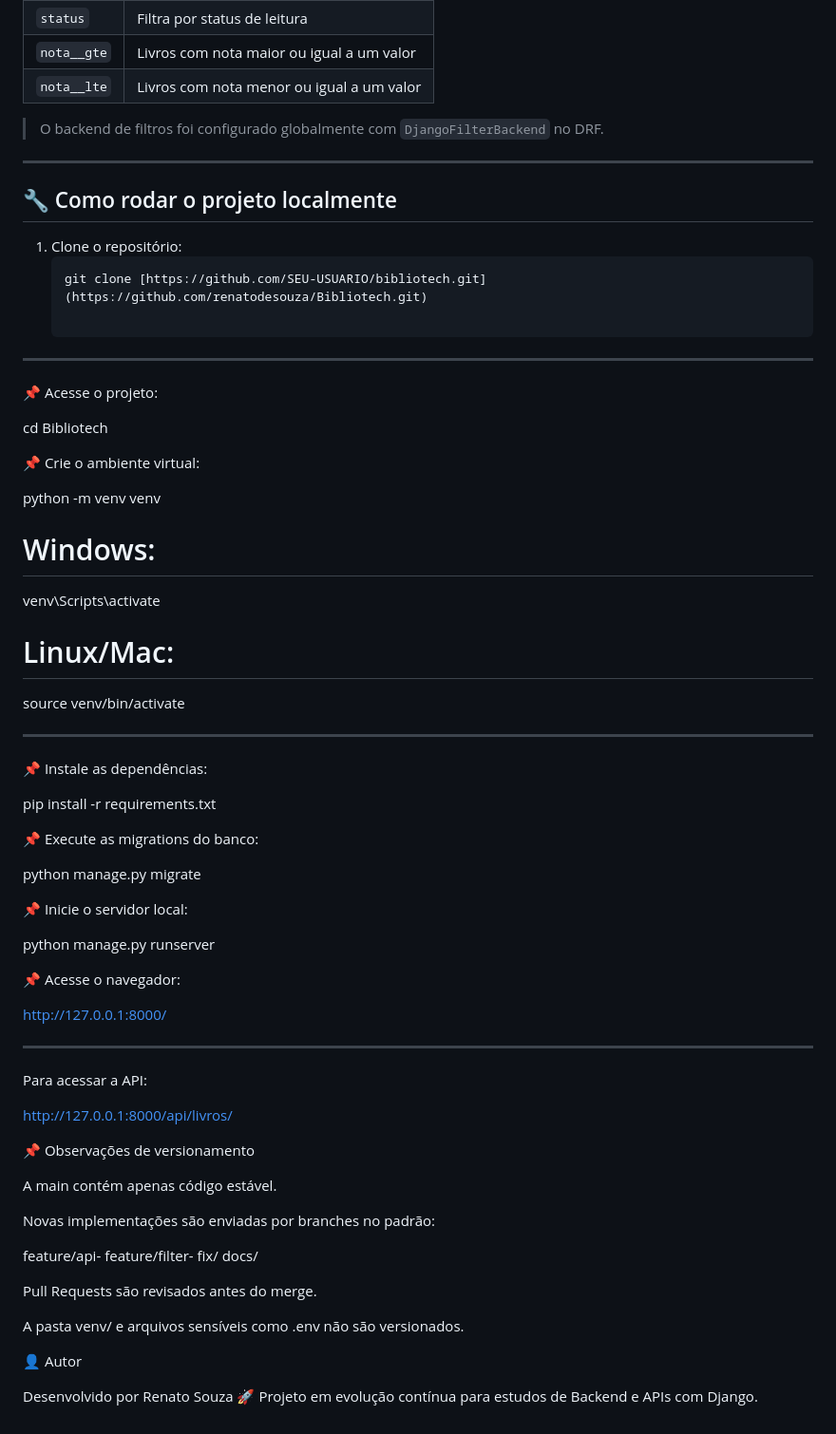
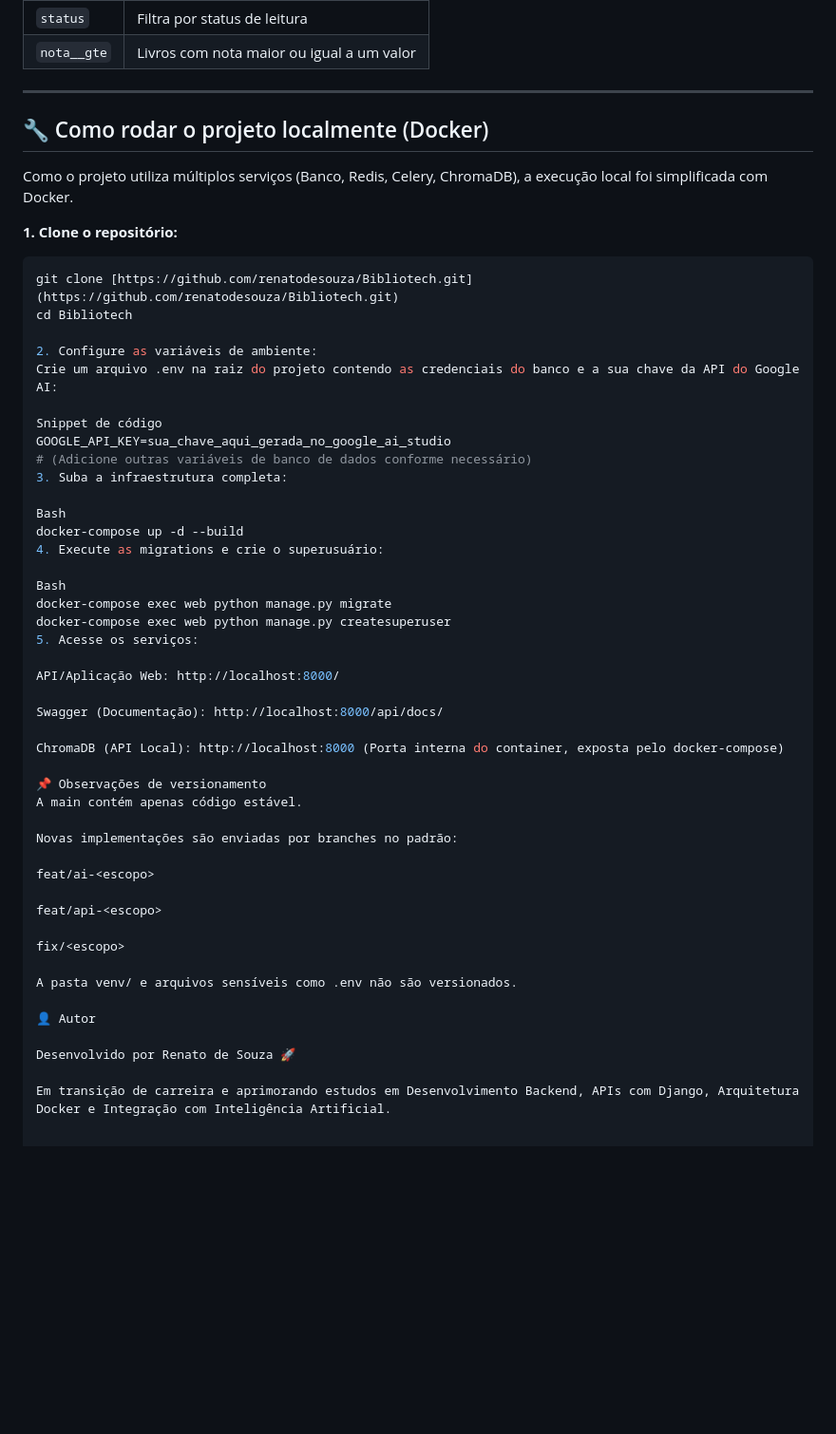
Before and after one commit to renatodesouza/Bibliotech, a Markdown page: README.md, the part around one of its changes. Shown at 95% size. Rendered like a GitHub page; blank space fills up the shorter version.

````diff
--- a/README.md
+++ b/README.md
@@ -72,70 +76,55 @@ Filtros habilitados nos principais campos:
 | `status` | Filtra por status de leitura |
 | `nota__gte` | Livros com nota maior ou igual a um valor |
-| `nota__lte` | Livros com nota menor ou igual a um valor |
-
-> O backend de filtros foi configurado globalmente com `DjangoFilterBackend` no DRF.
 
 ---
 
-## 🔧 Como rodar o projeto localmente
+## 🔧 Como rodar o projeto localmente (Docker)
 
-1. Clone o repositório:
-   ```bash
-   git clone [https://github.com/SEU-USUARIO/bibliotech.git](https://github.com/renatodesouza/Bibliotech.git)
+Como o projeto utiliza múltiplos serviços (Banco, Redis, Celery, ChromaDB), a execução local foi simplificada com Docker.
 
------------------------------------
-📌 Acesse o projeto:
-
+**1. Clone o repositório:**
+```bash
+git clone [https://github.com/renatodesouza/Bibliotech.git](https://github.com/renatodesouza/Bibliotech.git)
 cd Bibliotech
 
-📌 Crie o ambiente virtual:
+2. Configure as variáveis de ambiente:
+Crie um arquivo .env na raiz do projeto contendo as credenciais do banco e a sua chave da API do Google AI:
 
-python -m venv venv
-# Windows:
-venv\Scripts\activate
-# Linux/Mac:
-source venv/bin/activate
+Snippet de código
+GOOGLE_API_KEY=sua_chave_aqui_gerada_no_google_ai_studio
+# (Adicione outras variáveis de banco de dados conforme necessário)
+3. Suba a infraestrutura completa:
 
------------------------------------
-📌 Instale as dependências:
+Bash
+docker-compose up -d --build
+4. Execute as migrations e crie o superusuário:
 
-pip install -r requirements.txt
+Bash
+docker-compose exec web python manage.py migrate
+docker-compose exec web python manage.py createsuperuser
+5. Acesse os serviços:
 
-📌 Execute as migrations do banco:
+API/Aplicação Web: http://localhost:8000/
 
-python manage.py migrate
+Swagger (Documentação): http://localhost:8000/api/docs/
 
-📌 Inicie o servidor local:
-
-python manage.py runserver
-
-📌 Acesse o navegador:
-
-http://127.0.0.1:8000/
-
--------------------------------------
-Para acessar a API:
-
-http://127.0.0.1:8000/api/livros/
-
+ChromaDB (API Local): http://localhost:8000 (Porta interna do container, exposta pelo docker-compose)
 
 📌 Observações de versionamento
-
 A main contém apenas código estável.
 
 Novas implementações são enviadas por branches no padrão:
 
-feature/api-<escopo>
-feature/filter-<escopo>
+feat/ai-<escopo>
+
+feat/api-<escopo>
+
 fix/<escopo>
-docs/<escopo>
-
-
-Pull Requests são revisados antes do merge.
 
 A pasta venv/ e arquivos sensíveis como .env não são versionados.
 
 👤 Autor
 
-Desenvolvido por Renato Souza 🚀
-Projeto em evolução contínua para estudos de Backend e APIs com Django.
+Desenvolvido por Renato de Souza 🚀
+
+Em transição de carreira e aprimorando estudos em Desenvolvimento Backend, APIs com Django, Arquitetura Docker e Integração com Inteligência Artificial.
````
Also changed, not shown: other parts of README.md (+45 -41 lines).
